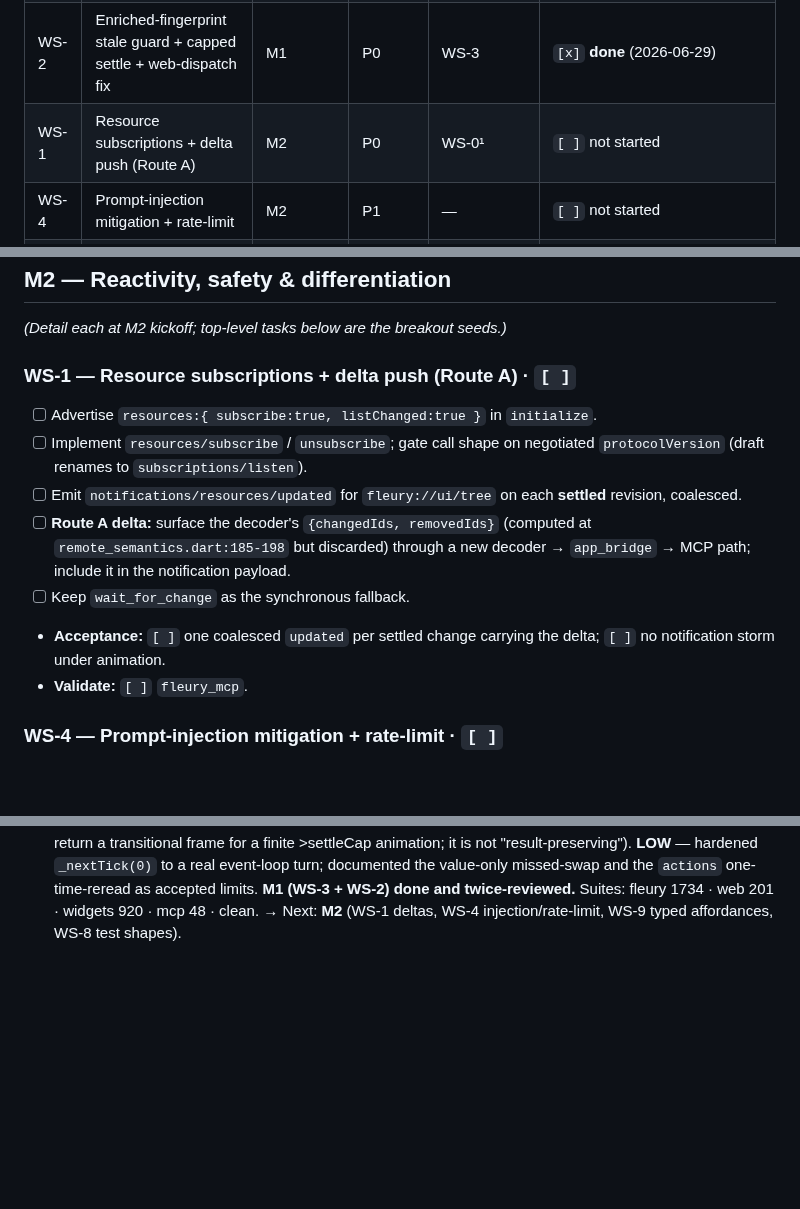
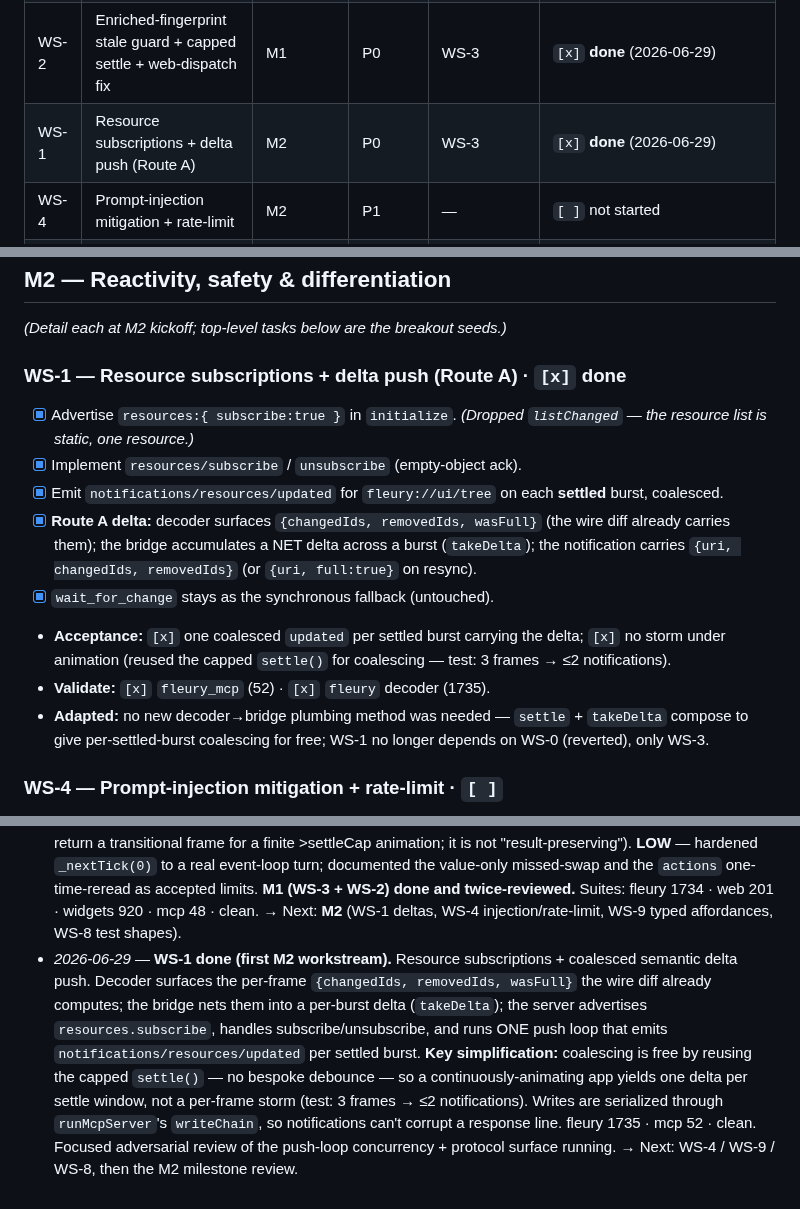
Before and after one commit to danReynolds/fleury, a Markdown page: docs/implementation/plan-fleury-mcp-production.md, 3 parts joined by grey strips. GitHub-like rendering; blank space fills up the shorter version.

Commit message:
Plan: WS-1 done (subscriptions + delta push); M2 underway
Co-Authored-By: Claude Opus 4.8 <noreply@anthropic.com>

```diff
--- a/docs/implementation/plan-fleury-mcp-production.md
+++ b/docs/implementation/plan-fleury-mcp-production.md
@@ -21,7 +21,7 @@ update the **Status board** as you go.
 | WS-3 | Authoritative id→element dispatch (early win) | M1 | P0 | — | `[x]` **done** (2026-06-29) |
 | WS-0 | ~~Build-owner structure generation (= A3)~~ | M1 | P0 | — | `[~]` **reverted** (2026-06-29) — milestone review found it under-delivered + too coarse; superseded by WS-2 fingerprint. See changelog. |
 | WS-2 | Enriched-fingerprint stale guard + capped settle + web-dispatch fix | M1 | P0 | WS-3 | `[x]` **done** (2026-06-29) |
-| WS-1 | Resource subscriptions + delta push (Route A) | M2 | P0 | WS-0¹ | `[ ]` not started |
+| WS-1 | Resource subscriptions + delta push (Route A) | M2 | P0 | WS-3 | `[x]` **done** (2026-06-29) |
 | WS-4 | Prompt-injection mitigation + rate-limit | M2 | P1 | — | `[ ]` not started |
 | WS-9 | Typed affordances (expose + validate) | M2 | P1 | `setValue` (shipped) | `[ ]` not started |
 | WS-8 | Test shapes (multi-contributor, fuzz, stress) | M2 | P1 | WS-3 | `[ ]` not started |
@@ -150,20 +150,25 @@ milestone review surfaced. **Depends.** WS-3 (dispatch map).
 
 *(Detail each at M2 kickoff; top-level tasks below are the breakout seeds.)*
 
-### WS-1 — Resource subscriptions + delta push (Route A)  ·  `[ ]`
+### WS-1 — Resource subscriptions + delta push (Route A)  ·  `[x]` done
 
-- [ ] Advertise `resources:{ subscribe:true, listChanged:true }` in `initialize`.
-- [ ] Implement `resources/subscribe` / `unsubscribe`; gate call shape on
-      negotiated `protocolVersion` (draft renames to `subscriptions/listen`).
-- [ ] Emit `notifications/resources/updated` for `fleury://ui/tree` on each
-      **settled** revision, coalesced.
-- [ ] **Route A delta:** surface the decoder's `{changedIds, removedIds}`
-      (computed at `remote_semantics.dart:185-198` but discarded) through a new
-      decoder → `app_bridge` → MCP path; include it in the notification payload.
-- [ ] Keep `wait_for_change` as the synchronous fallback.
-- **Acceptance:** `[ ]` one coalesced `updated` per settled change carrying the
-  delta; `[ ]` no notification storm under animation.
-- **Validate:** `[ ]` `fleury_mcp`.
+- [x] Advertise `resources:{ subscribe:true }` in `initialize`. *(Dropped
+      `listChanged` — the resource list is static, one resource.)*
+- [x] Implement `resources/subscribe` / `unsubscribe` (empty-object ack).
+- [x] Emit `notifications/resources/updated` for `fleury://ui/tree` on each
+      **settled** burst, coalesced.
+- [x] **Route A delta:** decoder surfaces `{changedIds, removedIds, wasFull}`
+      (the wire diff already carries them); the bridge accumulates a NET delta
+      across a burst (`takeDelta`); the notification carries `{uri, changedIds,
+      removedIds}` (or `{uri, full:true}` on resync).
+- [x] `wait_for_change` stays as the synchronous fallback (untouched).
+- **Acceptance:** `[x]` one coalesced `updated` per settled burst carrying the
+  delta; `[x]` no storm under animation (reused the capped `settle()` for
+  coalescing — test: 3 frames → ≤2 notifications).
+- **Validate:** `[x]` `fleury_mcp` (52) · `[x]` `fleury` decoder (1735).
+- **Adapted:** no new decoder→bridge plumbing method was needed — `settle` +
+  `takeDelta` compose to give per-settled-burst coalescing for free; WS-1 no
+  longer depends on WS-0 (reverted), only WS-3.
 
 ### WS-4 — Prompt-injection mitigation + rate-limit  ·  `[ ]`
 
@@ -290,3 +295,16 @@ milestone review surfaced. **Depends.** WS-3 (dispatch map).
   accepted limits. **M1 (WS-3 + WS-2) done and twice-reviewed.** Suites: fleury
   1734 · web 201 · widgets 920 · mcp 48 · clean. → Next: **M2** (WS-1 deltas,
   WS-4 injection/rate-limit, WS-9 typed affordances, WS-8 test shapes).
+- *2026-06-29* — **WS-1 done (first M2 workstream).** Resource subscriptions +
+  coalesced semantic delta push. Decoder surfaces the per-frame
+  `{changedIds, removedIds, wasFull}` the wire diff already computes; the bridge
+  nets them into a per-burst delta (`takeDelta`); the server advertises
+  `resources.subscribe`, handles subscribe/unsubscribe, and runs ONE push loop
+  that emits `notifications/resources/updated` per settled burst.
+  **Key simplification:** coalescing is free by reusing the capped `settle()` —
+  no bespoke debounce — so a continuously-animating app yields one delta per
+  settle window, not a per-frame storm (test: 3 frames → ≤2 notifications). Writes
+  are serialized through `runMcpServer`'s `writeChain`, so notifications can't
+  corrupt a response line. fleury 1735 · mcp 52 · clean. Focused adversarial
+  review of the push-loop concurrency + protocol surface running. → Next: WS-4 /
+  WS-9 / WS-8, then the M2 milestone review.
```
